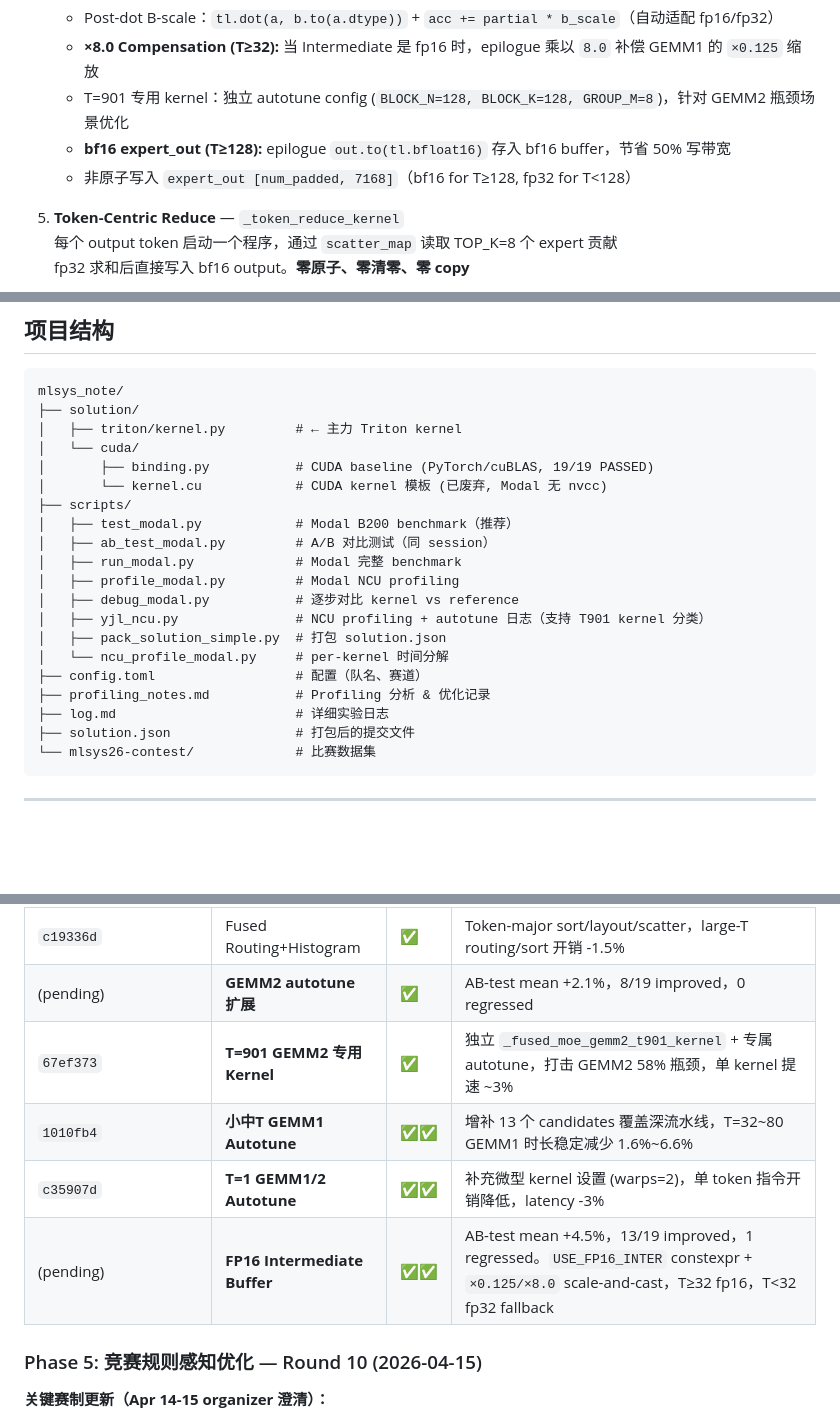
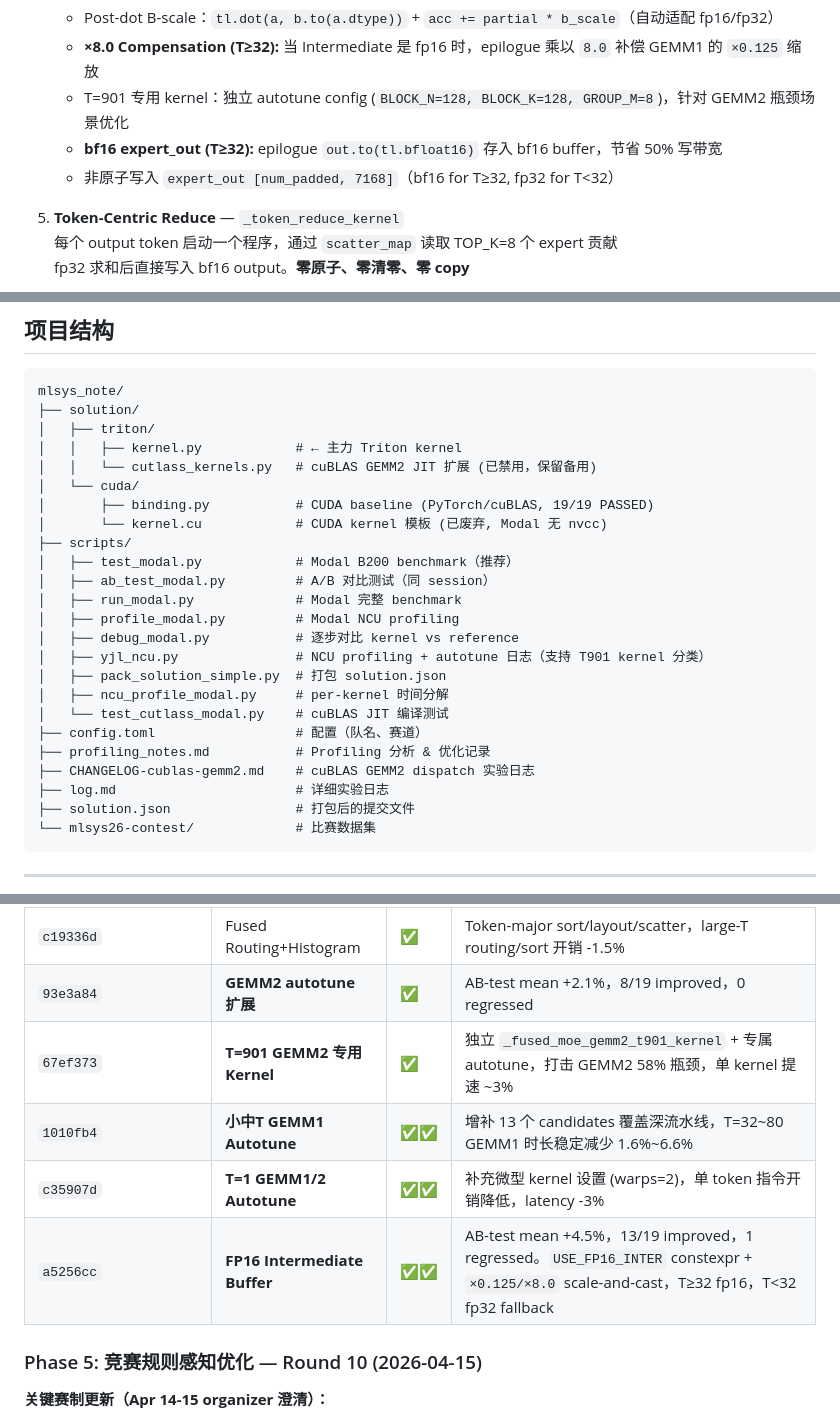
Before and after one commit to yujiaoliang/Fused_Moe, a Markdown page: README.md, 3 parts joined by grey strips. Rendered like a GitHub page; blank space fills up the shorter version.

Commit message:
docs: fix README stale references — bf16 T_MIN 128→32, pending→commit hashes, project structure

````diff
--- a/README.md
+++ b/README.md
@@ -54,8 +54,8 @@ kernel(routing_logits, routing_bias, hidden_states, hidden_states_scale,
    - Post-dot B-scale：`tl.dot(a, b.to(a.dtype))` + `acc += partial * b_scale`（自动适配 fp16/fp32）
    - **×8.0 Compensation (T≥32):** 当 Intermediate 是 fp16 时，epilogue 乘以 `8.0` 补偿 GEMM1 的 `×0.125` 缩放
    - T=901 专用 kernel：独立 autotune config (`BLOCK_N=128, BLOCK_K=128, GROUP_M=8`)，针对 GEMM2 瓶颈场景优化
-   - **bf16 expert_out (T≥128):** epilogue `out.to(tl.bfloat16)` 存入 bf16 buffer，节省 50% 写带宽
-   - 非原子写入 `expert_out [num_padded, 7168]`（bf16 for T≥128, fp32 for T<128）
+   - **bf16 expert_out (T≥32):** epilogue `out.to(tl.bfloat16)` 存入 bf16 buffer，节省 50% 写带宽
+   - 非原子写入 `expert_out [num_padded, 7168]`（bf16 for T≥32, fp32 for T<32）
 
 5. **Token-Centric Reduce** — `_token_reduce_kernel`
    每个 output token 启动一个程序，通过 `scatter_map` 读取 TOP_K=8 个 expert 贡献
@@ -168,7 +168,9 @@ git push origin submission-vX
 ```
 mlsys_note/
 ├── solution/
-│   ├── triton/kernel.py         # ← 主力 Triton kernel
+│   ├── triton/
+│   │   ├── kernel.py            # ← 主力 Triton kernel
+│   │   └── cutlass_kernels.py   # cuBLAS GEMM2 JIT 扩展 (已禁用，保留备用)
 │   └── cuda/
 │       ├── binding.py           # CUDA baseline (PyTorch/cuBLAS, 19/19 PASSED)
 │       └── kernel.cu            # CUDA kernel 模板 (已废弃, Modal 无 nvcc)
@@ -180,9 +182,11 @@ mlsys_note/
 │   ├── debug_modal.py           # 逐步对比 kernel vs reference
 │   ├── yjl_ncu.py               # NCU profiling + autotune 日志（支持 T901 kernel 分类）
 │   ├── pack_solution_simple.py  # 打包 solution.json
-│   └── ncu_profile_modal.py     # per-kernel 时间分解
+│   ├── ncu_profile_modal.py     # per-kernel 时间分解
+│   └── test_cutlass_modal.py    # cuBLAS JIT 编译测试
 ├── config.toml                  # 配置（队名、赛道）
 ├── profiling_notes.md           # Profiling 分析 & 优化记录
+├── CHANGELOG-cublas-gemm2.md    # cuBLAS GEMM2 dispatch 实验日志
 ├── log.md                       # 详细实验日志
 ├── solution.json                # 打包后的提交文件
 └── mlsys26-contest/             # 比赛数据集
@@ -297,11 +301,11 @@ mlsys_note/
 | `f49c5ab` | 2D Tiled Token Reduce | ✅ | 结构性优化，大型 Workload (T>8000) 净提速 +2.5%~2.9% |
 | `9d5a2f8` | Medium-T Column-Major | ✅ | `GROUP_M=32/64` 列排布与并行扫描，Medium-T 最高提速 +8.9% |
 | `c19336d` | Fused Routing+Histogram | ✅ | Token-major sort/layout/scatter，large-T routing/sort 开销 -1.5% |
-| (pending) | **GEMM2 autotune 扩展** | ✅ | AB-test mean +2.1%，8/19 improved，0 regressed |
+| `93e3a84` | **GEMM2 autotune 扩展** | ✅ | AB-test mean +2.1%，8/19 improved，0 regressed |
 | `67ef373` | **T=901 GEMM2 专用 Kernel** | ✅ | 独立 `_fused_moe_gemm2_t901_kernel` + 专属 autotune，打击 GEMM2 58% 瓶颈，单 kernel 提速 ~3% |
 | `1010fb4` | **小中T GEMM1 Autotune** | ✅✅ | 增补 13 个 candidates 覆盖深流水线，T=32~80 GEMM1 时长稳定减少 1.6%~6.6% |
 | `c35907d` | **T=1 GEMM1/2 Autotune** | ✅✅ | 补充微型 kernel 设置 (warps=2)，单 token 指令开销降低，latency -3% |
-| (pending) | **FP16 Intermediate Buffer** | ✅✅ | AB-test mean +4.5%，13/19 improved，1 regressed。`USE_FP16_INTER` constexpr + `×0.125/×8.0` scale-and-cast，T≥32 fp16，T<32 fp32 fallback |
+| `a5256cc` | **FP16 Intermediate Buffer** | ✅✅ | AB-test mean +4.5%，13/19 improved，1 regressed。`USE_FP16_INTER` constexpr + `×0.125/×8.0` scale-and-cast，T≥32 fp16，T<32 fp32 fallback |
 
 ### Phase 5: 竞赛规则感知优化 — Round 10 (2026-04-15)
 
````
Also changed, not shown: other parts of README.md (+1 -1 lines).
